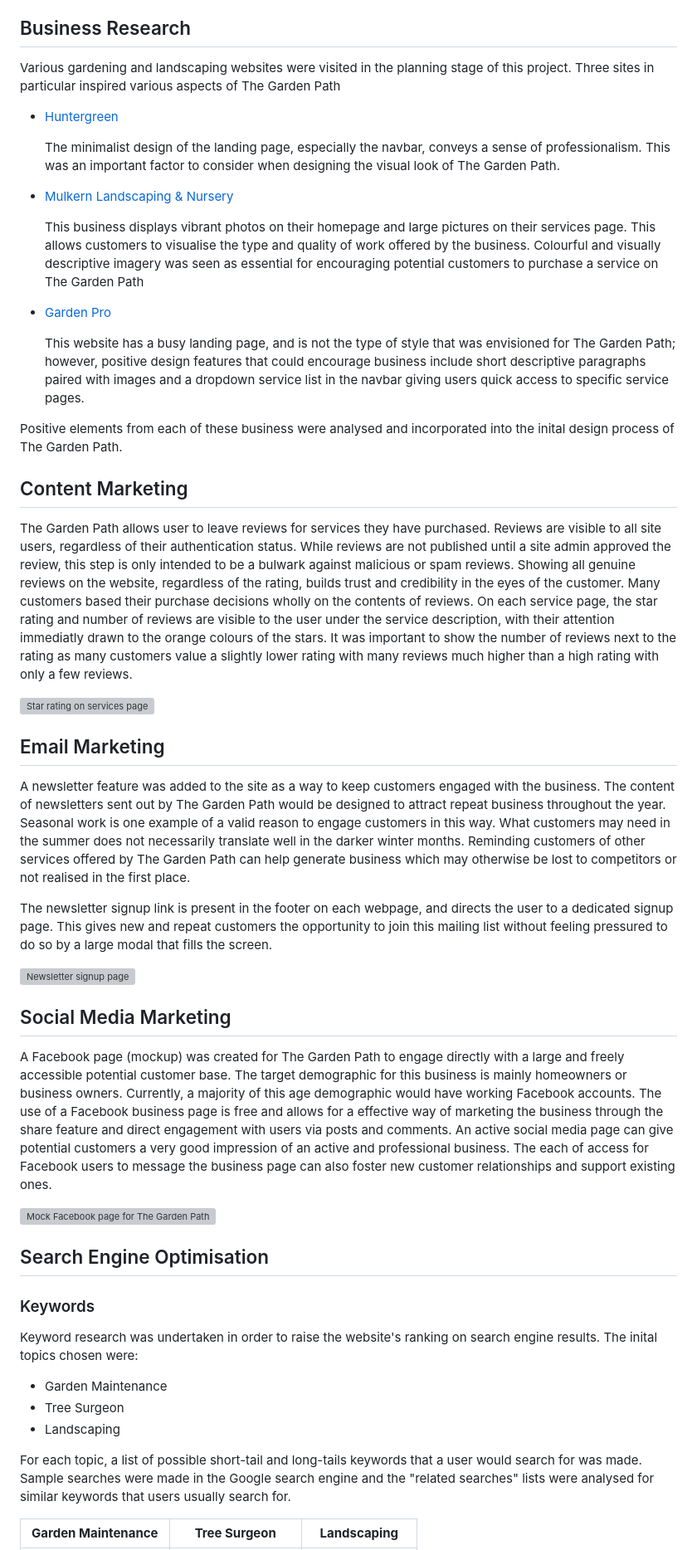
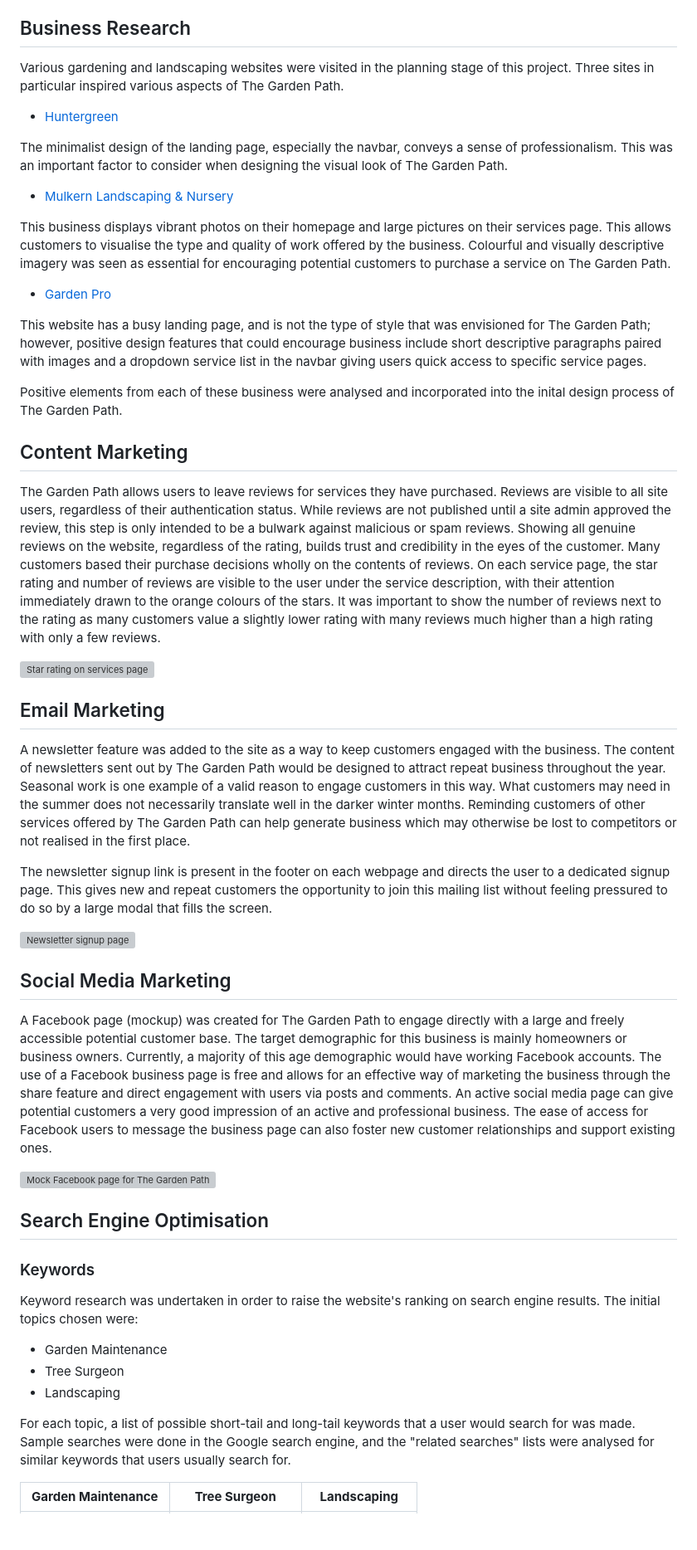
Before and after one commit to simonhw/gardening-services, a Markdown page: MARKETING.md, the part around one of its changes. Shown at 83% size. Rendered like a GitHub page; blank space fills up the shorter version; grey boxes are pictures that could not be loaded.

Commit message:
Docs: Spellcheck MARKETING.md

```diff
--- a/MARKETING.md
+++ b/MARKETING.md
@@ -39,49 +39,49 @@ The main business goal is to deliver good quality and professional gardening ser
 The Garden Path would initially build on marketing strategies that do not cost money. Instragram reels and YouTube shorts are fast becoming an effective way to market products and services, and are completely free. Once a solid customer base had been built up from these methods, the option of paid advertising could then be considered; however, this additional cost cannot be to the detriment of the customer service quality on offer.
 
 ## Business Research
-Various gardening and landscaping websites were visited in the planning stage of this project. Three sites in particular inspired various aspects of The Garden Path
+Various gardening and landscaping websites were visited in the planning stage of this project. Three sites in particular inspired various aspects of The Garden Path.
 
 - [Huntergreen](https://www.huntergreen.nyc/)
 
-    The minimalist design of the landing page, especially the navbar, conveys a sense of professionalism. This was an important factor to consider when designing the visual look of The Garden Path.
+ The minimalist design of the landing page, especially the navbar, conveys a sense of professionalism. This was an important factor to consider when designing the visual look of The Garden Path.
 
 - [Mulkern Landscaping & Nursery](https://mulkernlandscaping.com/)
 
-    This business displays vibrant photos on their homepage and large pictures on their services page. This allows customers to visualise the type and quality of work offered by the business.
-    Colourful and visually descriptive imagery was seen as essential for encouraging potential customers to purchase a service on The Garden Path
+ This business displays vibrant photos on their homepage and large pictures on their services page. This allows customers to visualise the type and quality of work offered by the business.
+ Colourful and visually descriptive imagery was seen as essential for encouraging potential customers to purchase a service on The Garden Path.
 
 - [Garden Pro](https://gardenpro.ie/)
 
-    This website has a busy landing page, and is not the type of style that was envisioned for The Garden Path; however, positive design features that could encourage business include short descriptive paragraphs paired with images and a dropdown service list in the navbar giving users quick access to specific service pages.
+ This website has a busy landing page, and is not the type of style that was envisioned for The Garden Path; however, positive design features that could encourage business include short descriptive paragraphs paired with images and a dropdown service list in the navbar giving users quick access to specific service pages.
 
 Positive elements from each of these business were analysed and incorporated into the inital design process of The Garden Path.
 
 ## Content Marketing
-The Garden Path allows user to leave reviews for services they have purchased. Reviews are visible to all site users, regardless of their authentication status. While reviews are not published until a site admin approved the review, this step is only intended to be a bulwark against malicious or spam reviews. Showing all genuine reviews on the website, regardless of the rating, builds trust and credibility in the eyes of the customer. Many customers based their purchase decisions wholly on the contents of reviews. On each service page, the star rating and number of reviews are visible to the user under the service description, with their attention immediatly drawn to the orange colours of the stars. It was important to show the number of reviews next to the rating as many customers value a slightly lower rating with many reviews much higher than a high rating with only a few reviews.
+The Garden Path allows users to leave reviews for services they have purchased. Reviews are visible to all site users, regardless of their authentication status. While reviews are not published until a site admin approved the review, this step is only intended to be a bulwark against malicious or spam reviews. Showing all genuine reviews on the website, regardless of the rating, builds trust and credibility in the eyes of the customer. Many customers based their purchase decisions wholly on the contents of reviews. On each service page, the star rating and number of reviews are visible to the user under the service description, with their attention immediately drawn to the orange colours of the stars. It was important to show the number of reviews next to the rating as many customers value a slightly lower rating with many reviews much higher than a high rating with only a few reviews.
 
 ![Star rating on services page](docs/images/readme/service-stars.png)
 
 ## Email Marketing
 A newsletter feature was added to the site as a way to keep customers engaged with the business. The content of newsletters sent out by The Garden Path would be designed to attract repeat business throughout the year. Seasonal work is one example of a valid reason to engage customers in this way. What customers may need in the summer does not necessarily translate well in the darker winter months. Reminding customers of other services offered by The Garden Path can help generate business which may otherwise be lost to competitors or not realised in the first place.
 
-The newsletter signup link is present in the footer on each webpage, and directs the user to a dedicated signup page. This gives new and repeat customers the opportunity to join this mailing list without feeling pressured to do so by a large modal that fills the screen.
+The newsletter signup link is present in the footer on each webpage and directs the user to a dedicated signup page. This gives new and repeat customers the opportunity to join this mailing list without feeling pressured to do so by a large modal that fills the screen.
 
 ![Newsletter signup page](docs/images/readme/newsletter-page.png)
 
 ## Social Media Marketing
-A Facebook page (mockup) was created for The Garden Path to engage directly with a large and freely accessible potential customer base. The target demographic for this business is mainly homeowners or business owners. Currently, a majority of this age demographic would have working Facebook accounts. The use of a Facebook business page is free and allows for a effective way of marketing the business through the share feature and direct engagement with users via posts and comments. An active social media page can give potential customers a very good impression of an active and professional business. The each of access for Facebook users to message the business page can also foster new customer relationships and support existing ones.
+A Facebook page (mockup) was created for The Garden Path to engage directly with a large and freely accessible potential customer base. The target demographic for this business is mainly homeowners or business owners. Currently, a majority of this age demographic would have working Facebook accounts. The use of a Facebook business page is free and allows for an effective way of marketing the business through the share feature and direct engagement with users via posts and comments. An active social media page can give potential customers a very good impression of an active and professional business. The ease of access for Facebook users to message the business page can also foster new customer relationships and support existing ones.
 
 ![Mock Facebook page for The Garden Path](docs/images/readme/facebook_mockup.png)
 
 ## Search Engine Optimisation
 ### Keywords
-Keyword research was undertaken in order to raise the website's ranking on search engine results. The inital topics chosen were:
+Keyword research was undertaken in order to raise the website's ranking on search engine results. The initial topics chosen were:
 
 - Garden Maintenance
 - Tree Surgeon
 - Landscaping
 
-For each topic, a list of possible short-tail and long-tails keywords that a user would search for was made. Sample searches were made in the Google search engine and the "related searches" lists were analysed for similar keywords that users usually search for.
+For each topic, a list of possible short-tail and long-tail keywords that a user would search for was made. Sample searches were done in the Google search engine, and the "related searches" lists were analysed for similar keywords that users usually search for.
 
 **Garden Maintenance** | **Tree Surgeon** | **Landscaping**
 ----- | ----- | -----
```
Also changed, not shown: other parts of MARKETING.md (+13 -13 lines).
